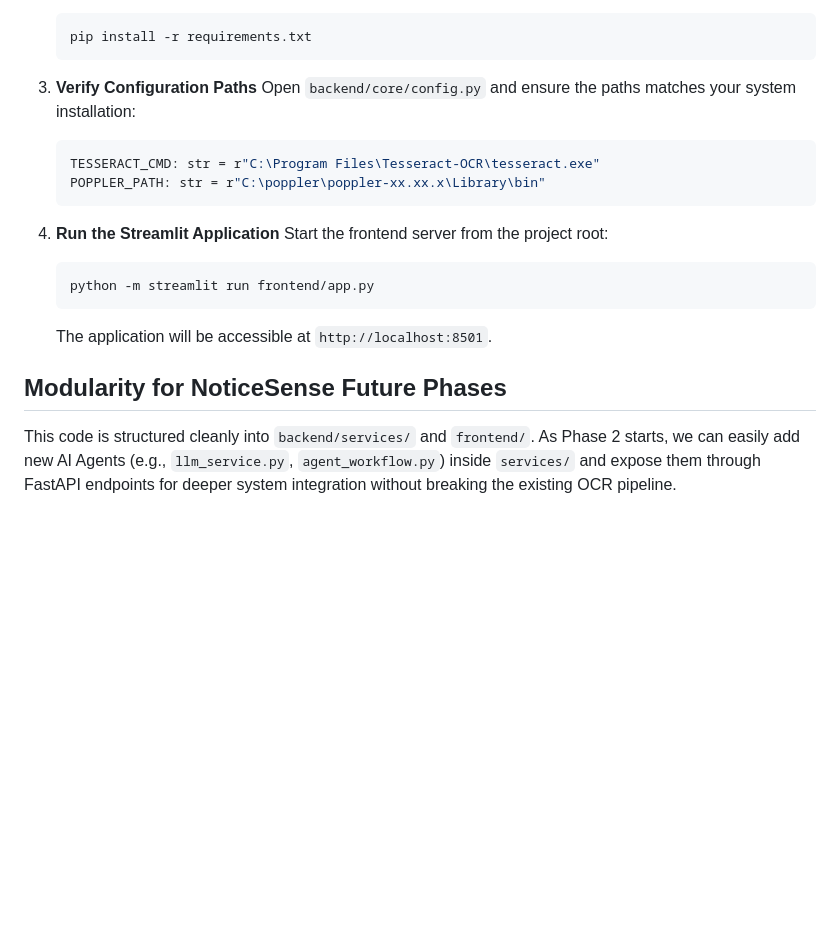
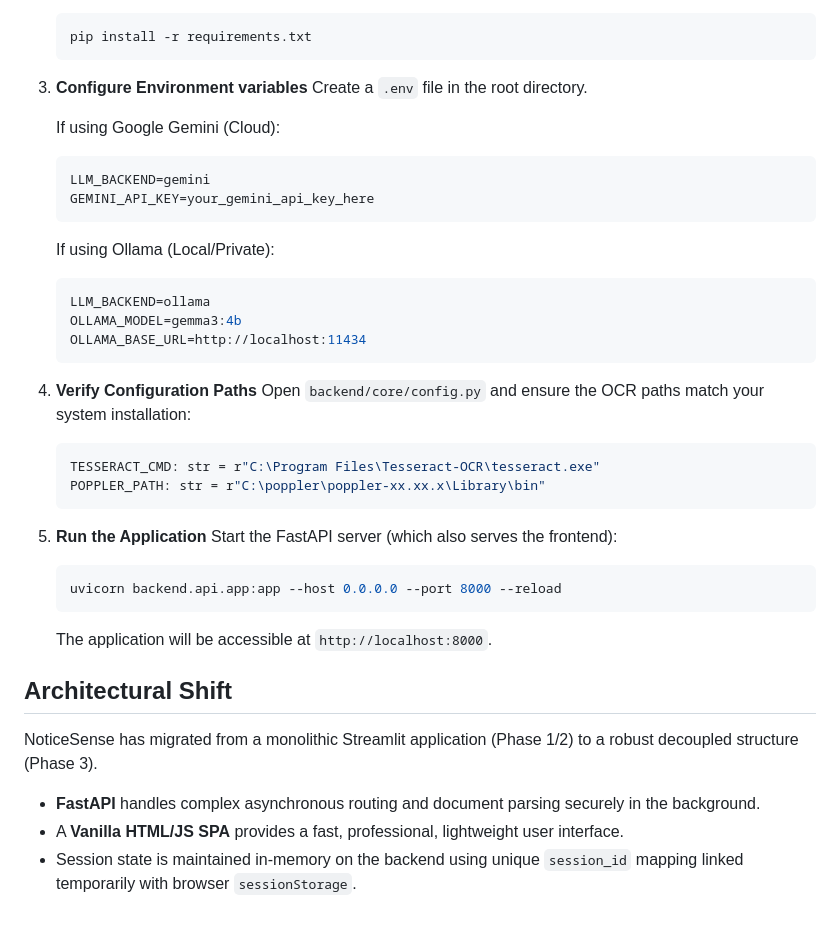
Before and after one commit to InsaneAbhinav/NoticeSense, a Markdown page: README.md, the part around one of its changes. GitHub-like rendering; blank space fills up the shorter version.

````diff
--- a/README.md
+++ b/README.md
@@ -58,21 +71,39 @@ Before running the Python application, you **must** install the system-level dep
    pip install -r requirements.txt
    ```
 
-3. **Verify Configuration Paths**
-   Open `backend/core/config.py` and ensure the paths matches your system installation:
+3. **Configure Environment variables**
+   Create a `.env` file in the root directory.
+
+   If using Google Gemini (Cloud):
+   ```env
+   LLM_BACKEND=gemini
+   GEMINI_API_KEY=your_gemini_api_key_here
+   ```
+
+   If using Ollama (Local/Private):
+   ```env
+   LLM_BACKEND=ollama
+   OLLAMA_MODEL=gemma3:4b
+   OLLAMA_BASE_URL=http://localhost:11434
+   ```
+
+4. **Verify Configuration Paths**
+   Open `backend/core/config.py` and ensure the OCR paths match your system installation:
    ```python
    TESSERACT_CMD: str = r"C:\Program Files\Tesseract-OCR\tesseract.exe"
    POPPLER_PATH: str = r"C:\poppler\poppler-xx.xx.x\Library\bin"
    ```
 
-4. **Run the Streamlit Application**
-   Start the frontend server from the project root:
+5. **Run the Application**
+   Start the FastAPI server (which also serves the frontend):
    ```bash
-   python -m streamlit run frontend/app.py
+   uvicorn backend.api.app:app --host 0.0.0.0 --port 8000 --reload
    ```
 
-   The application will be accessible at `http://localhost:8501`.
+   The application will be accessible at `http://localhost:8000`.
 
-## Modularity for NoticeSense Future Phases
-This code is structured cleanly into `backend/services/` and `frontend/`.
-As Phase 2 starts, we can easily add new AI Agents (e.g., `llm_service.py`, `agent_workflow.py`) inside `services/` and expose them through FastAPI endpoints for deeper system integration without breaking the existing OCR pipeline.
+## Architectural Shift
+NoticeSense has migrated from a monolithic Streamlit application (Phase 1/2) to a robust decoupled structure (Phase 3).
+- **FastAPI** handles complex asynchronous routing and document parsing securely in the background.
+- A **Vanilla HTML/JS SPA** provides a fast, professional, lightweight user interface.
+- Session state is maintained in-memory on the backend using unique `session_id` mapping linked temporarily with browser `sessionStorage`.
````
Also changed, not shown: other parts of README.md (+31 -18 lines).
